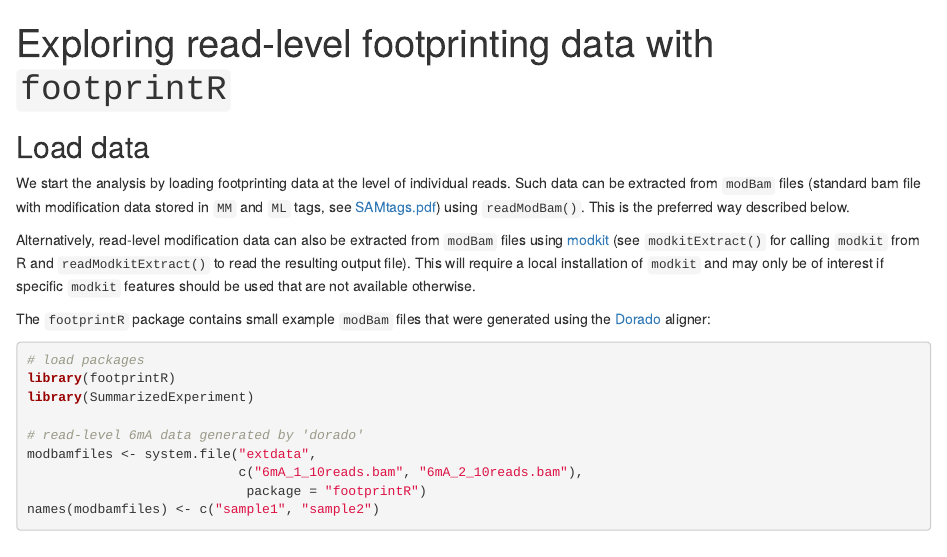
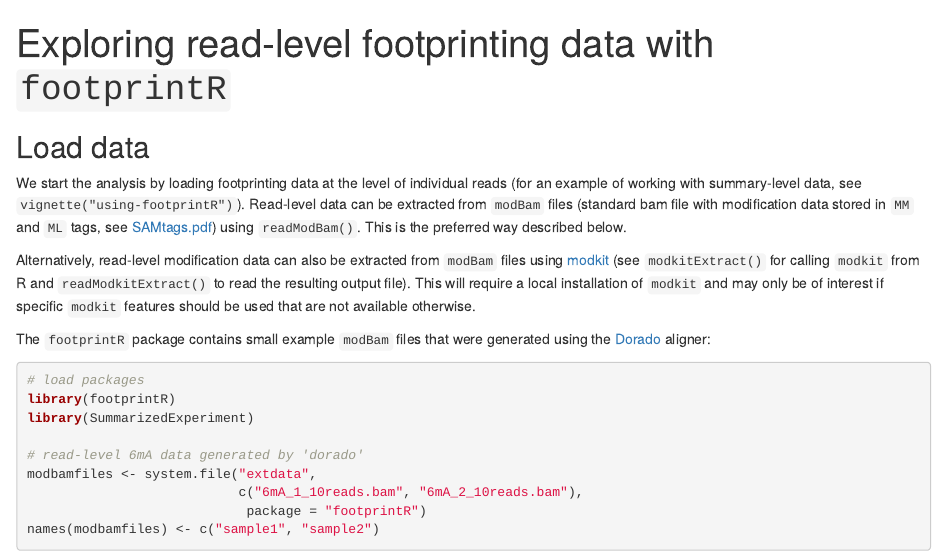
Before and after one commit to fmicompbio/footprintR, an R Markdown document (vignettes/read-level-data.Rmd): the page in a window 1100 px wide, from its top. Rendered offline with R 4.5, knitr and Pandoc, with nearby package versions; some code elsewhere in the file could not run offline.

Commit message:
add vignette command references to other vignettes

```diff
--- a/vignettes/read-level-data.Rmd
+++ b/vignettes/read-level-data.Rmd
@@ -20,9 +20,10 @@ knitr::opts_chunk$set(
 ## Load data
 
 We start the analysis by loading footprinting data at the level of individual
-reads. Such data can be extracted from `modBam` files (standard bam file with
-modification data stored in `MM` and `ML` tags, see
-[SAMtags.pdf](https://samtools.github.io/hts-specs/SAMtags.pdf)) using
+reads (for an example of working with summary-level data, see
+`vignette("using-footprintR")`). Read-level data can be extracted from `modBam`
+files (standard bam file with modification data stored in `MM` and `ML` tags,
+see [SAMtags.pdf](https://samtools.github.io/hts-specs/SAMtags.pdf)) using
 `readModBam()`. This is the preferred way described below.
 
 Alternatively, read-level modification data can also be extracted from
```
Also changed, not shown: vignettes/using-footprintR.Rmd (+5 -3 lines).
